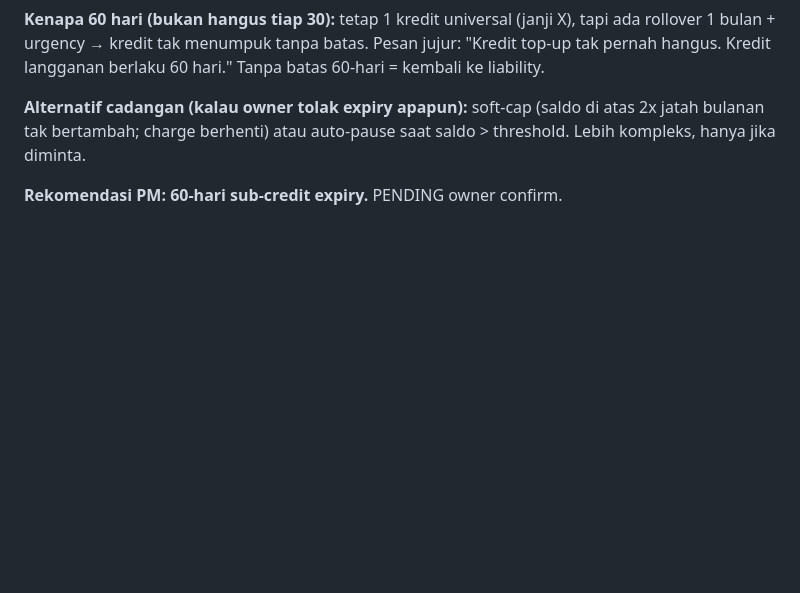
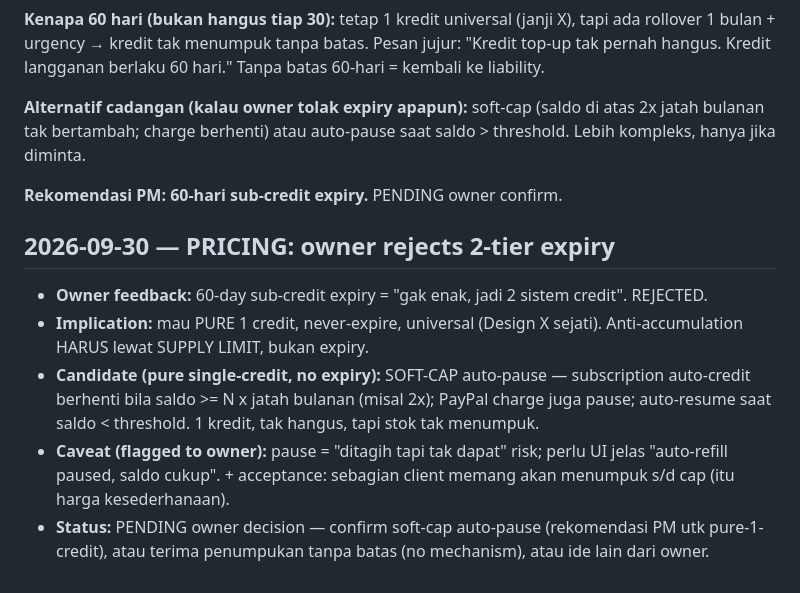
Before and after one commit to emerilansel-jpg/jdp-team, a Markdown page: coldstart/coldstart.md, the part around the change. Drawn GitHub-style; blank space fills up the shorter version.

Commit message:
docs: owner rejects 2-tier; pursue pure single-credit soft-cap

```diff
--- a/coldstart/coldstart.md
+++ b/coldstart/coldstart.md
@@ -183,3 +183,11 @@ Scored by PM from full-page screenshot + live checks. Rubric 0-10 per criterion:
 **Alternatif cadangan (kalau owner tolak expiry apapun):** soft-cap (saldo di atas 2x jatah bulanan tak bertambah; charge berhenti) atau auto-pause saat saldo > threshold. Lebih kompleks, hanya jika diminta.
 
 **Rekomendasi PM: 60-hari sub-credit expiry.** PENDING owner confirm.
+
+## 2026-09-30 — PRICING: owner rejects 2-tier expiry
+
+- **Owner feedback:** 60-day sub-credit expiry = "gak enak, jadi 2 sistem credit". REJECTED.
+- **Implication:** mau PURE 1 credit, never-expire, universal (Design X sejati). Anti-accumulation HARUS lewat SUPPLY LIMIT, bukan expiry.
+- **Candidate (pure single-credit, no expiry):** SOFT-CAP auto-pause — subscription auto-credit berhenti bila saldo >= N x jatah bulanan (misal 2x); PayPal charge juga pause; auto-resume saat saldo < threshold. 1 kredit, tak hangus, tapi stok tak menumpuk.
+- **Caveat (flagged to owner):** pause = "ditagih tapi tak dapat" risk; perlu UI jelas "auto-refill paused, saldo cukup". + acceptance: sebagian client memang akan menumpuk s/d cap (itu harga kesederhanaan).
+- **Status:** PENDING owner decision — confirm soft-cap auto-pause (rekomendasi PM utk pure-1-credit), atau terima penumpukan tanpa batas (no mechanism), atau ide lain dari owner.
```
